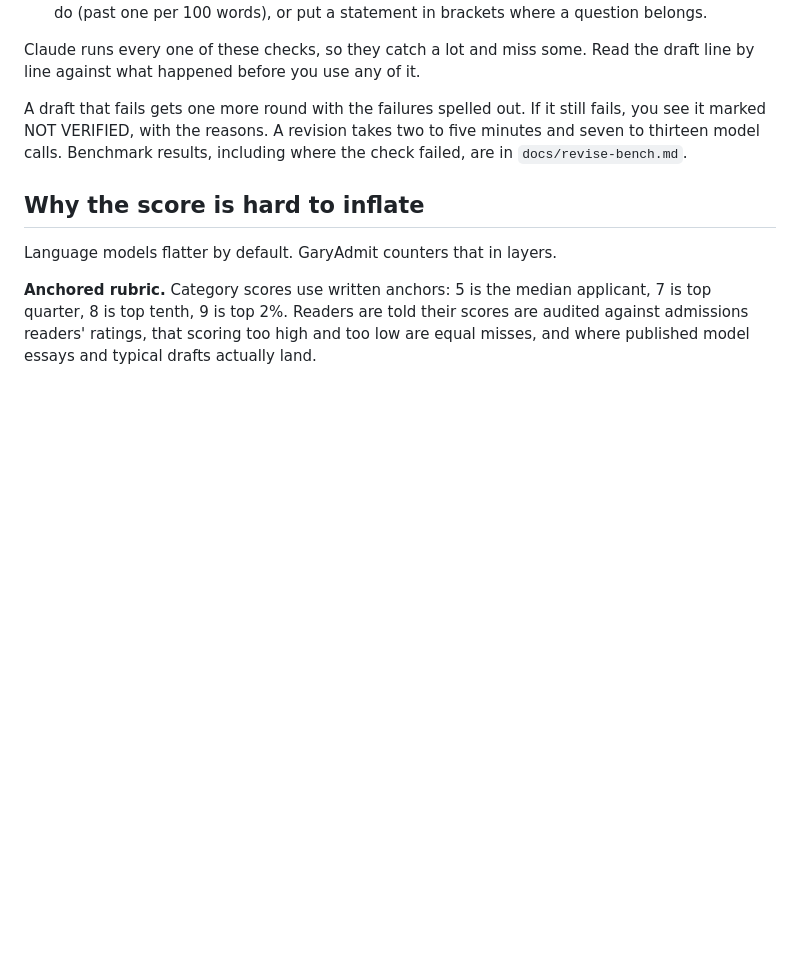
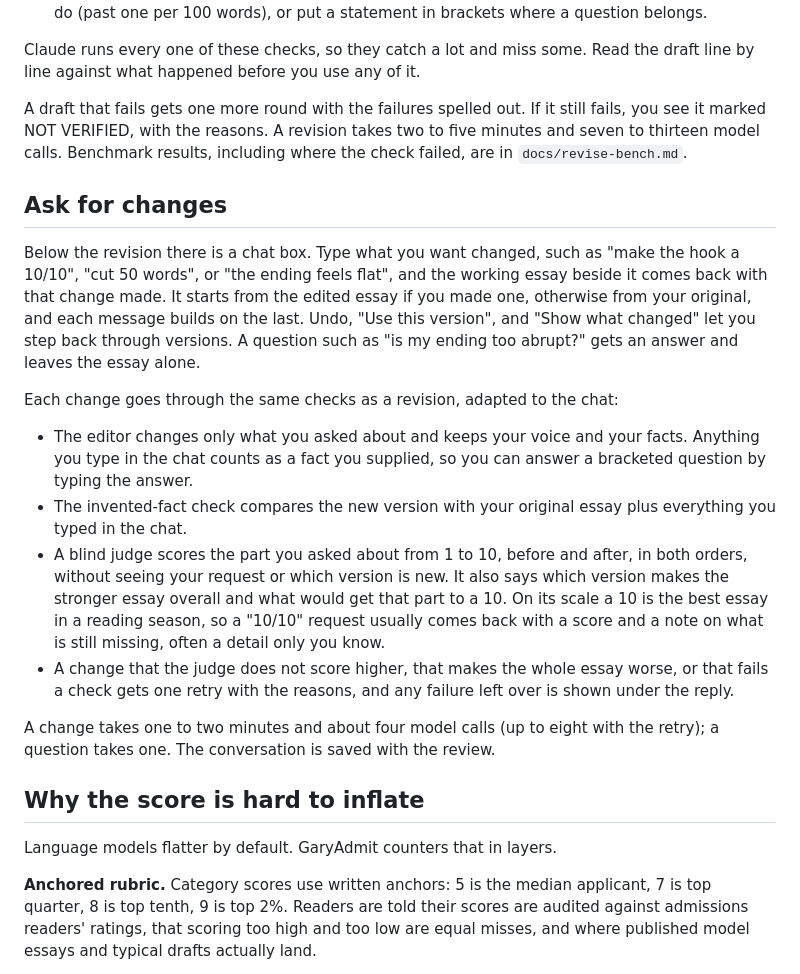
Before and after one commit to garyzhang1006/garyadmit, a Markdown page: README.md, the part around the change. Rendered like a GitHub page; blank space fills up the shorter version.

Commit message:
README: Ask for changes section

```diff
--- a/README.md
+++ b/README.md
@@ -65,6 +65,19 @@ Claude runs every one of these checks, so they catch a lot and miss some. Read t
 
 A draft that fails gets one more round with the failures spelled out. If it still fails, you see it marked NOT VERIFIED, with the reasons. A revision takes two to five minutes and seven to thirteen model calls. Benchmark results, including where the check failed, are in `docs/revise-bench.md`.
 
+## Ask for changes
+
+Below the revision there is a chat box. Type what you want changed, such as "make the hook a 10/10", "cut 50 words", or "the ending feels flat", and the working essay beside it comes back with that change made. It starts from the edited essay if you made one, otherwise from your original, and each message builds on the last. Undo, "Use this version", and "Show what changed" let you step back through versions. A question such as "is my ending too abrupt?" gets an answer and leaves the essay alone.
+
+Each change goes through the same checks as a revision, adapted to the chat:
+
+- The editor changes only what you asked about and keeps your voice and your facts. Anything you type in the chat counts as a fact you supplied, so you can answer a bracketed question by typing the answer.
+- The invented-fact check compares the new version with your original essay plus everything you typed in the chat.
+- A blind judge scores the part you asked about from 1 to 10, before and after, in both orders, without seeing your request or which version is new. It also says which version makes the stronger essay overall and what would get that part to a 10. On its scale a 10 is the best essay in a reading season, so a "10/10" request usually comes back with a score and a note on what is still missing, often a detail only you know.
+- A change that the judge does not score higher, that makes the whole essay worse, or that fails a check gets one retry with the reasons, and any failure left over is shown under the reply.
+
+A change takes one to two minutes and about four model calls (up to eight with the retry); a question takes one. The conversation is saved with the review.
+
 ## Why the score is hard to inflate
 
 Language models flatter by default. GaryAdmit counters that in layers.
```
